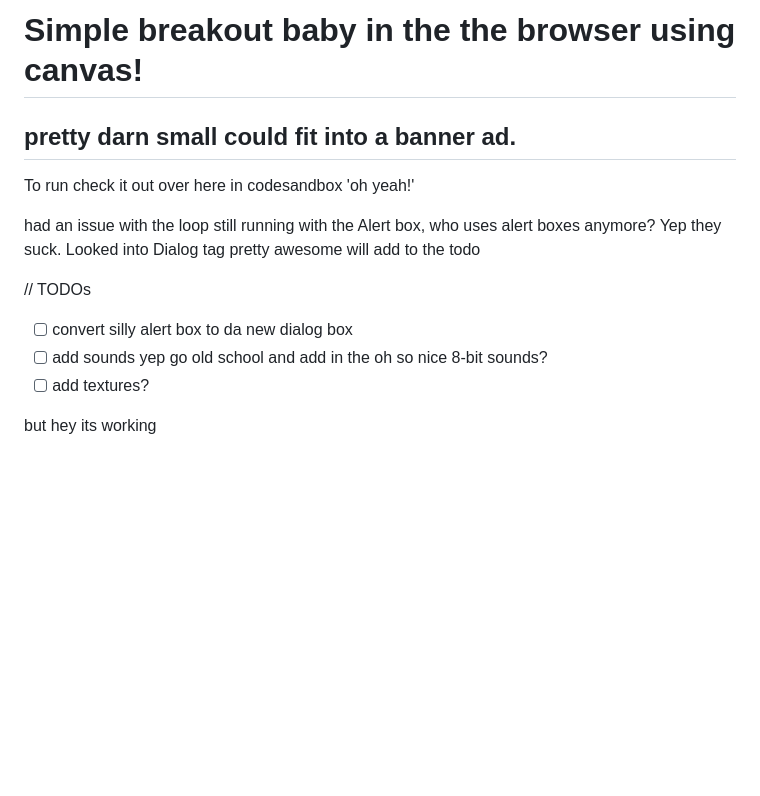
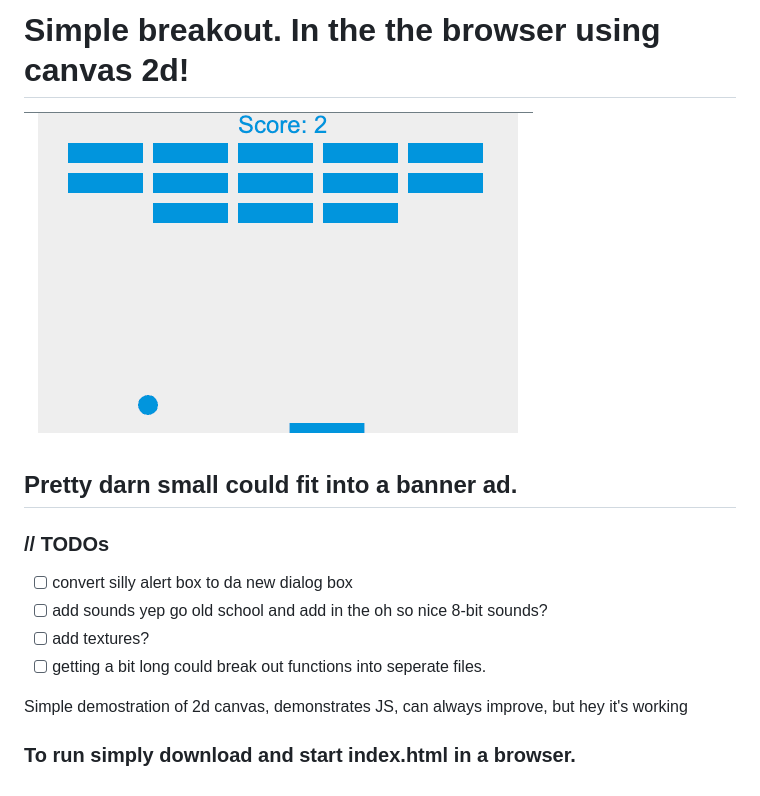
Before and after one commit to BoOppenheimer/23-breakout-js, a Markdown page: README.md, the part around the change. GitHub-like rendering; pictures changed too: images/breakout_git.png (added); blank space fills up the shorter version.

Commit message:
update readme again

```diff
--- a/README.md
+++ b/README.md
@@ -1,13 +1,12 @@
-# Simple breakout baby in the the browser using canvas!
-
-## pretty darn small could fit into a banner ad.
-To run check it out over here in codesandbox 'oh yeah!'
-
-had an issue with the loop still running with the Alert box, who uses alert boxes anymore? Yep they suck. Looked into Dialog tag pretty awesome will add to the todo
-
-// TODOs
+# Simple breakout. In the the browser using canvas 2d!
+![](./images/breakout_git.png)
+## Pretty darn small could fit into a banner ad.
+### // TODOs
 - [ ] convert silly alert box to da new dialog box
 - [ ] add sounds yep go old school and add in the oh so nice 8-bit sounds?
 - [ ] add textures?
+- [ ] getting a bit long could break out functions into seperate files.
 
-but hey its working
+Simple demostration of 2d canvas, demonstrates JS, can always improve, but hey it's working
+
+### To run simply download and start index.html in a browser.
```
Also changed, not shown: 1 other file.
